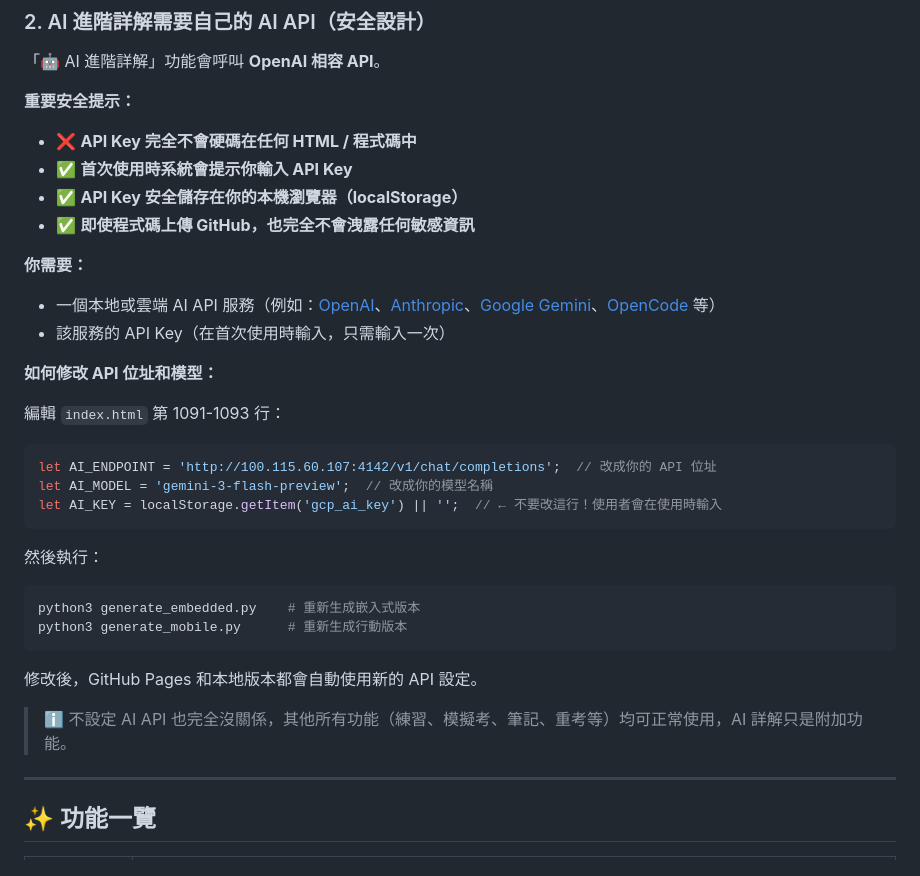
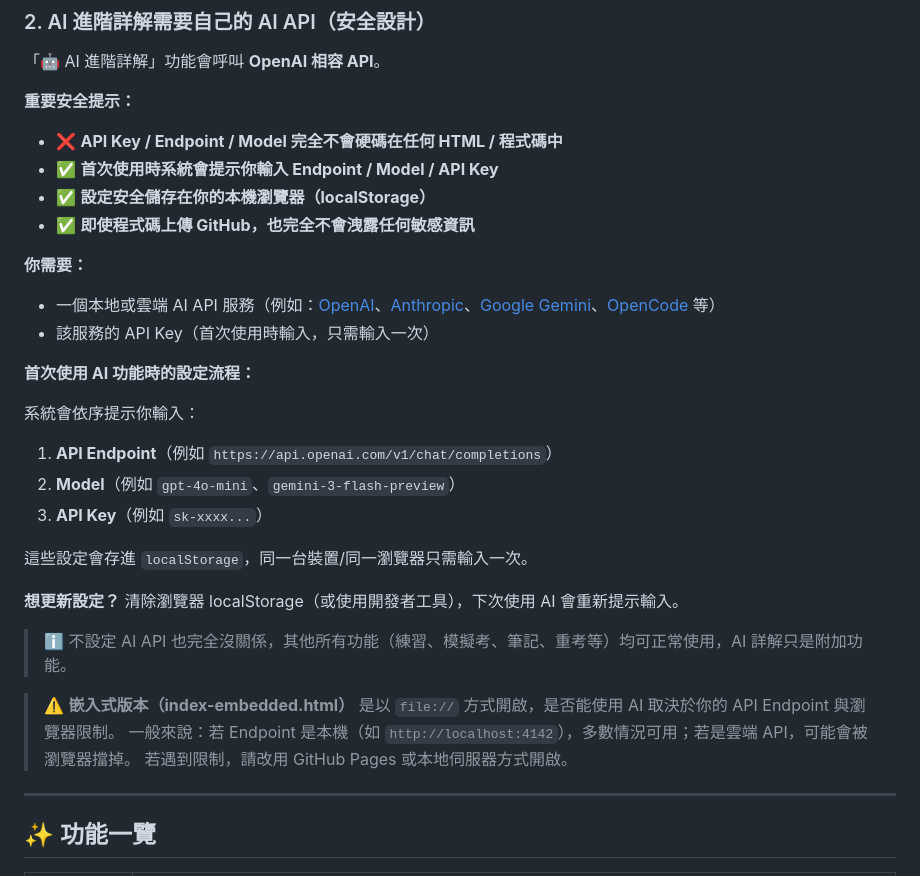
Before and after one commit to jack880311/examprep, a Markdown page: README.md, the part around one of its changes. Rendered like a GitHub page.

````diff
--- a/README.md
+++ b/README.md
@@ -74,34 +74,32 @@ AI 詳解支援**多輪對話**——不只是看一段分析，你可以針對
 「🤖 AI 進階詳解」功能會呼叫 **OpenAI 相容 API**。
 
 **重要安全提示：**
-- ❌ **API Key 完全不會硬碼在任何 HTML / 程式碼中**
-- ✅ **首次使用時系統會提示你輸入 API Key**
-- ✅ **API Key 安全儲存在你的本機瀏覽器（localStorage）**
+- ❌ **API Key / Endpoint / Model 完全不會硬碼在任何 HTML / 程式碼中**
+- ✅ **首次使用時系統會提示你輸入 Endpoint / Model / API Key**
+- ✅ **設定安全儲存在你的本機瀏覽器（localStorage）**
 - ✅ **即使程式碼上傳 GitHub，也完全不會洩露任何敏感資訊**
 
 **你需要：**
 - 一個本地或雲端 AI API 服務（例如：[OpenAI](https://platform.openai.com/)、[Anthropic](https://claude.ai/)、[Google Gemini](https://ai.google.dev/)、[OpenCode](https://opencode.ai) 等）
-- 該服務的 API Key（在首次使用時輸入，只需輸入一次）
+- 該服務的 API Key（首次使用時輸入，只需輸入一次）
 
-**如何修改 API 位址和模型：**
+**首次使用 AI 功能時的設定流程：**
 
-編輯 `index.html` 第 1091-1093 行：
+系統會依序提示你輸入：
+1. **API Endpoint**（例如 `https://api.openai.com/v1/chat/completions`）
+2. **Model**（例如 `gpt-4o-mini`、`gemini-3-flash-preview`）
+3. **API Key**（例如 `sk-xxxx...`）
 
-```javascript
-let AI_ENDPOINT = 'http://100.115.60.107:4142/v1/chat/completions';  // 改成你的 API 位址
-let AI_MODEL = 'gemini-3-flash-preview';  // 改成你的模型名稱
-let AI_KEY = localStorage.getItem('gcp_ai_key') || '';  // ← 不要改這行！使用者會在使用時輸入
-```
+這些設定會存進 `localStorage`，同一台裝置/同一瀏覽器只需輸入一次。
 
-然後執行：
-```bash
-python3 generate_embedded.py    # 重新生成嵌入式版本
-python3 generate_mobile.py      # 重新生成行動版本
-```
-
-修改後，GitHub Pages 和本地版本都會自動使用新的 API 設定。
+**想更新設定？**
+清除瀏覽器 localStorage（或使用開發者工具），下次使用 AI 會重新提示輸入。
 
 > ℹ️ 不設定 AI API 也完全沒關係，其他所有功能（練習、模擬考、筆記、重考等）均可正常使用，AI 詳解只是附加功能。
+
+> ⚠️ **嵌入式版本（index-embedded.html）** 是以 `file://` 方式開啟，是否能使用 AI 取決於你的 API Endpoint 與瀏覽器限制。
+> 一般來說：若 Endpoint 是本機（如 `http://localhost:4142`），多數情況可用；若是雲端 API，可能會被瀏覽器擋掉。
+> 若遇到限制，請改用 GitHub Pages 或本地伺服器方式開啟。
 
 ---
 
````
Also changed, not shown: other parts of README.md (+71 -1 lines), README.en.md (+18 -10 lines).
